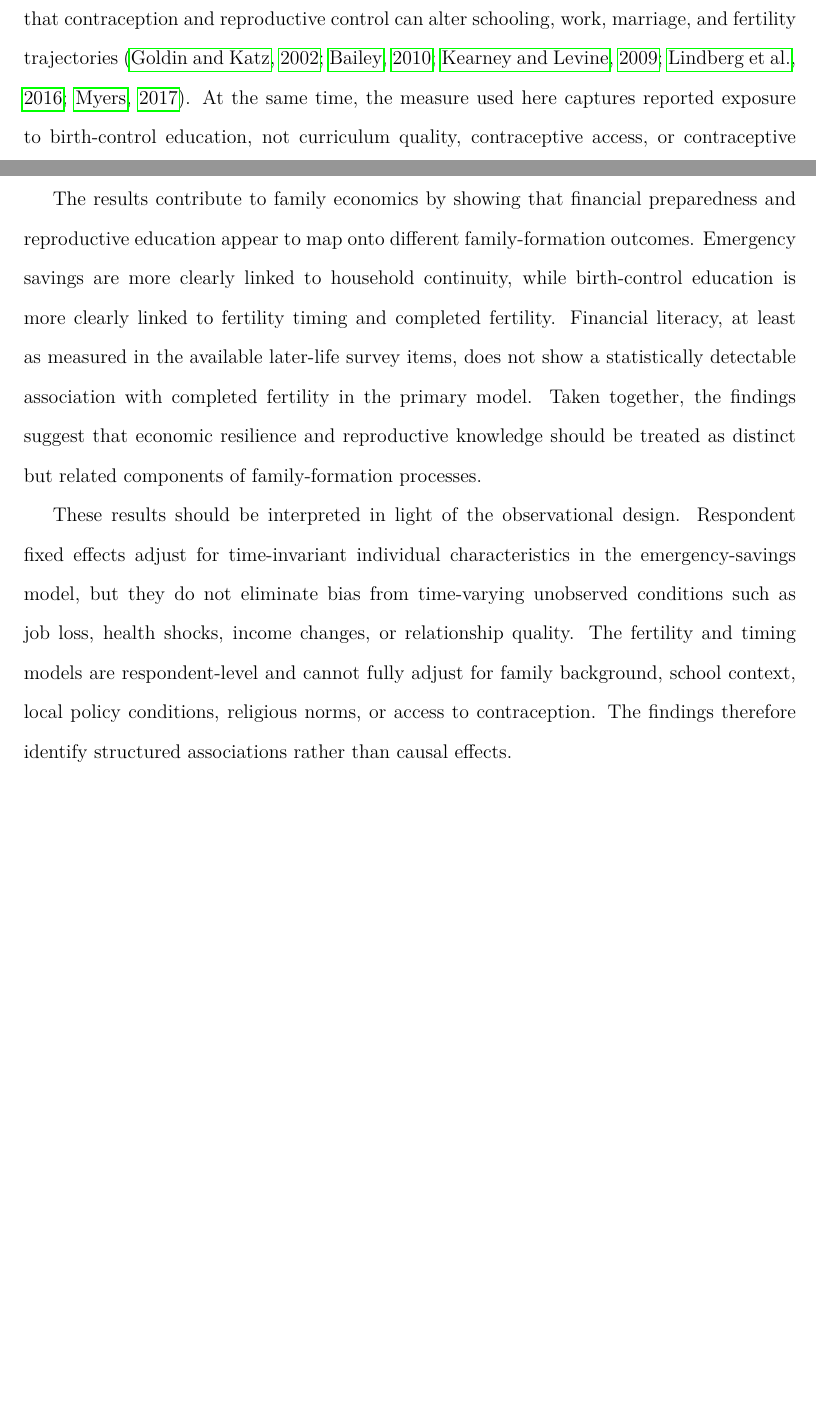
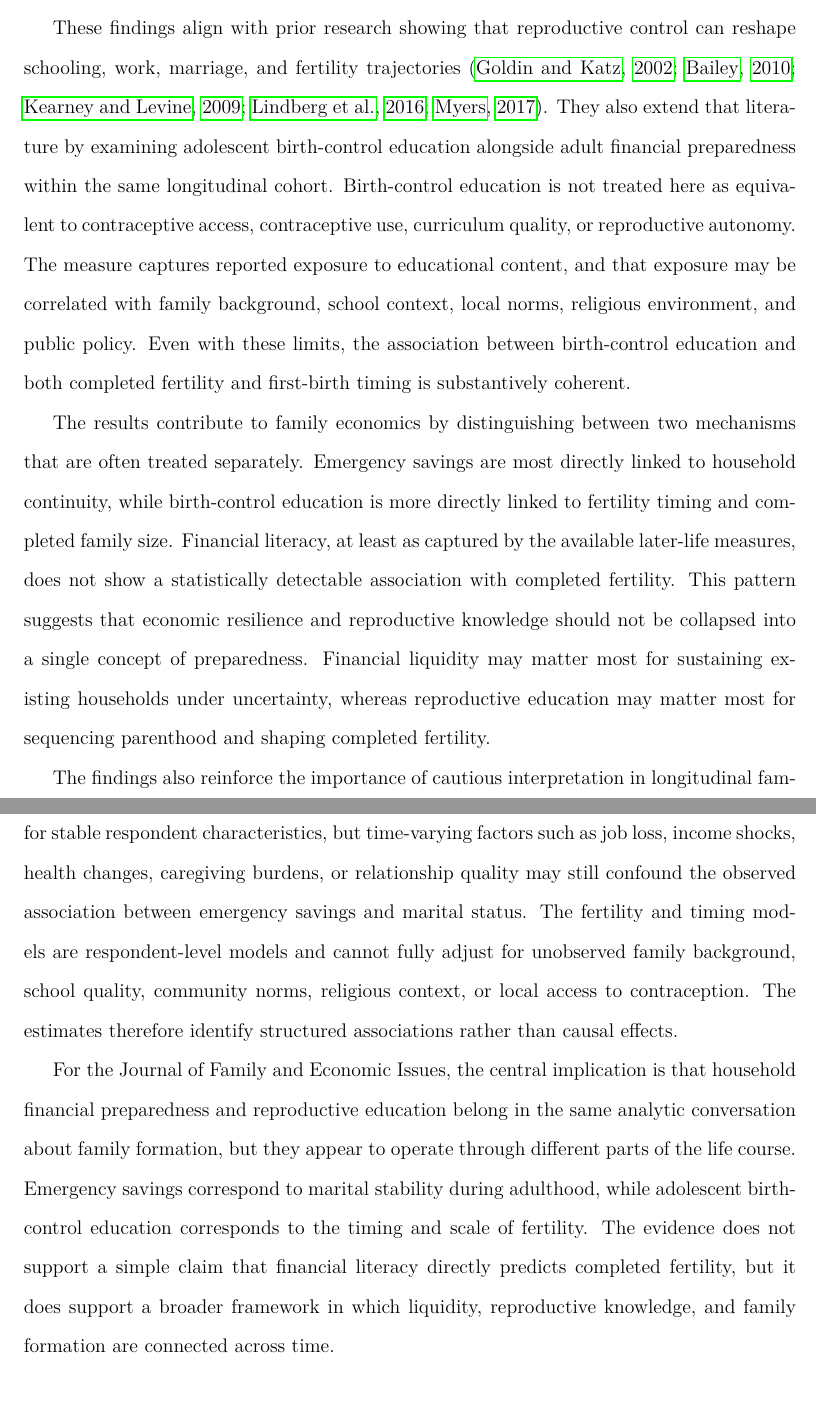
Before and after one commit to pskeffington/Family_and_Economic_issues, a LaTeX paper (manuscript/NLS-79.tex): two parts of pages 20 and 21 of 27 before the commit and two parts of pages 21 and 22 of 28 after it, joined at a grey line, cut at the place of the change, the shorter picture padded with empty space. Compiled offline with pdfLaTeX.

Commit message:
Update NLS-79.tex
Write up, corrected

```diff
--- a/manuscript/NLS-79.tex
+++ b/manuscript/NLS-79.tex
@@ -356,9 +348,13 @@ The fertility results point to a more differentiated pattern. Financial literacy
 
-Adolescent birth-control education was negatively associated with completed fertility and was also associated with later entry into parenthood in the Cox proportional hazards model. This pattern is consistent with a life-course interpretation in which reproductive knowledge is linked to greater control over pregnancy timing, delayed first birth, and smaller completed family size. The timing result should be interpreted cautiously because diagnostic evidence suggested possible violation of the proportional-hazards assumption, but its direction is consistent with the completed-fertility model. The finding aligns with prior research showing that contraception and reproductive control can alter schooling, work, marriage, and fertility trajectories \citep{goldin2002,bailey2010,kearney2009,lindberg2016,myers2017}. At the same time, the measure used here captures reported exposure to birth-control education, not curriculum quality, contraceptive access, or contraceptive behavior.
+Birth-control education showed a clearer association with fertility outcomes. Respondents with adolescent exposure to birth-control education had lower completed fertility in the primary count model and a lower observed hazard of first birth in the timing model. The completed-fertility estimate is consistent with the expectation that reproductive knowledge may increase control over pregnancy timing and reduce unintended or early childbearing. The timing estimate points in the same substantive direction, although it should be interpreted cautiously because the proportional-hazards diagnostic indicated possible violation of the constant hazard-ratio assumption. Taken together, the completed-fertility and timing results suggest that adolescent reproductive education is associated with delayed entry into parenthood and lower completed fertility in this cohort.
 
-The results contribute to family economics by showing that financial preparedness and reproductive education appear to map onto different family-formation outcomes. Emergency savings are more clearly linked to household continuity, while birth-control education is more clearly linked to fertility timing and completed fertility. Financial literacy, at least as measured in the available later-life survey items, does not show a statistically detectable association with completed fertility in the primary model. Taken together, the findings suggest that economic resilience and reproductive knowledge should be treated as distinct but related components of family-formation processes.
+These findings align with prior research showing that reproductive control can reshape schooling, work, marriage, and fertility trajectories \citep{goldin2002,bailey2010,kearney2009,lindberg2016,myers2017}. They also extend that literature by examining adolescent birth-control education alongside adult financial preparedness within the same longitudinal cohort. Birth-control education is not treated here as equivalent to contraceptive access, contraceptive use, curriculum quality, or reproductive autonomy. The measure captures reported exposure to educational content, and that exposure may be correlated with family background, school context, local norms, religious environment, and public policy. Even with these limits, the association between birth-control education and both completed fertility and first-birth timing is substantively coherent.
 
-These results should be interpreted in light of the observational design. Respondent fixed effects adjust for time-invariant individual characteristics in the emergency-savings model, but they do not eliminate bias from time-varying unobserved conditions such as job loss, health shocks, income changes, or relationship quality. The fertility and timing models are respondent-level and cannot fully adjust for family background, school context, local policy conditions, religious norms, or access to contraception. The findings therefore identify structured associations rather than causal effects.
+The results contribute to family economics by distinguishing between two mechanisms that are often treated separately. Emergency savings are most directly linked to household continuity, while birth-control education is more directly linked to fertility timing and completed family size. Financial literacy, at least as captured by the available later-life measures, does not show a statistically detectable association with completed fertility. This pattern suggests that economic resilience and reproductive knowledge should not be collapsed into a single concept of preparedness. Financial liquidity may matter most for sustaining existing households under uncertainty, whereas reproductive education may matter most for sequencing parenthood and shaping completed fertility.
+
+The findings also reinforce the importance of cautious interpretation in longitudinal family research. The fixed-effects design strengthens the marital-stability analysis by adjusting for stable respondent characteristics, but time-varying factors such as job loss, income shocks, health changes, caregiving burdens, or relationship quality may still confound the observed association between emergency savings and marital status. The fertility and timing models are respondent-level models and cannot fully adjust for unobserved family background, school quality, community norms, religious context, or local access to contraception. The estimates therefore identify structured associations rather than causal effects.
+
+For the Journal of Family and Economic Issues, the central implication is that household financial preparedness and reproductive education belong in the same analytic conversation about family formation, but they appear to operate through different parts of the life course. Emergency savings correspond to marital stability during adulthood, while adolescent birth-control education corresponds to the timing and scale of fertility. The evidence does not support a simple claim that financial literacy directly predicts completed fertility, but it does support a broader framework in which liquidity, reproductive knowledge, and family formation are connected across time.
 
 % ************************************************************
 % END DISCUSSION
```
Also changed, not shown: manuscript/NLS-79.tex (12 more changed lines).
